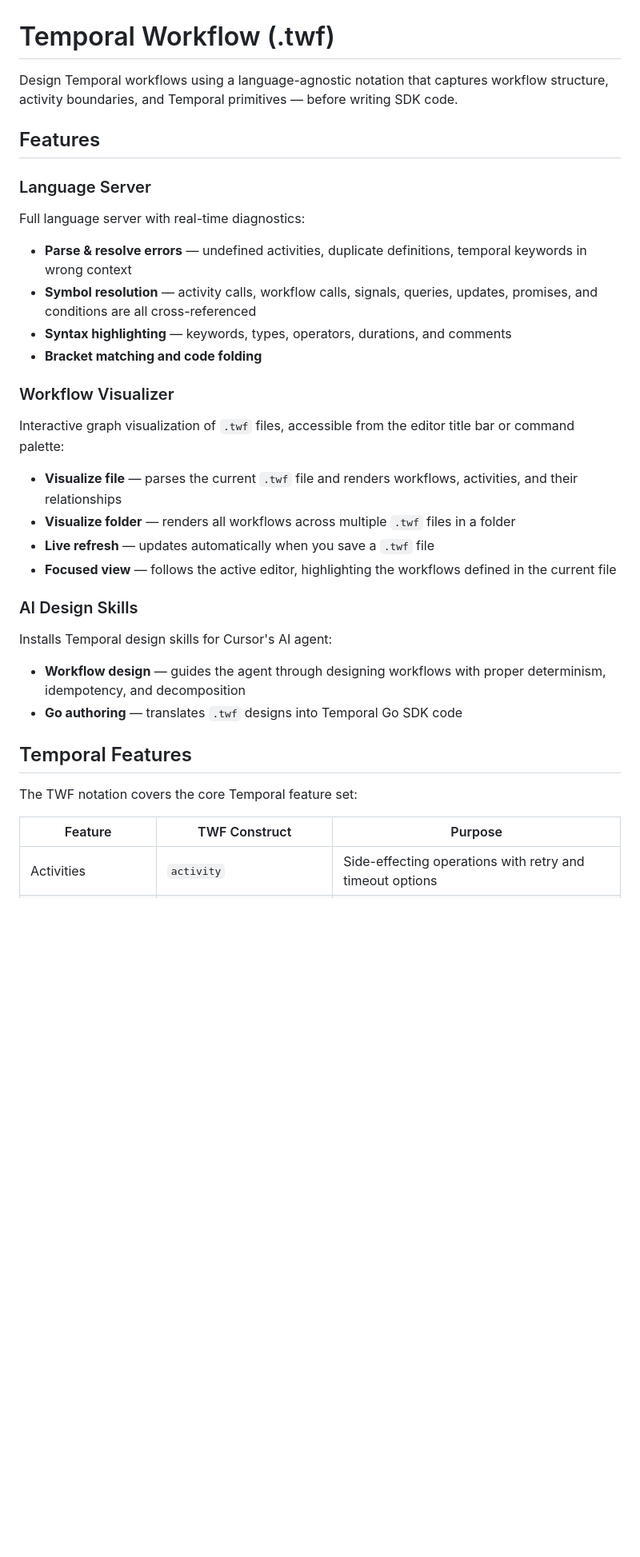
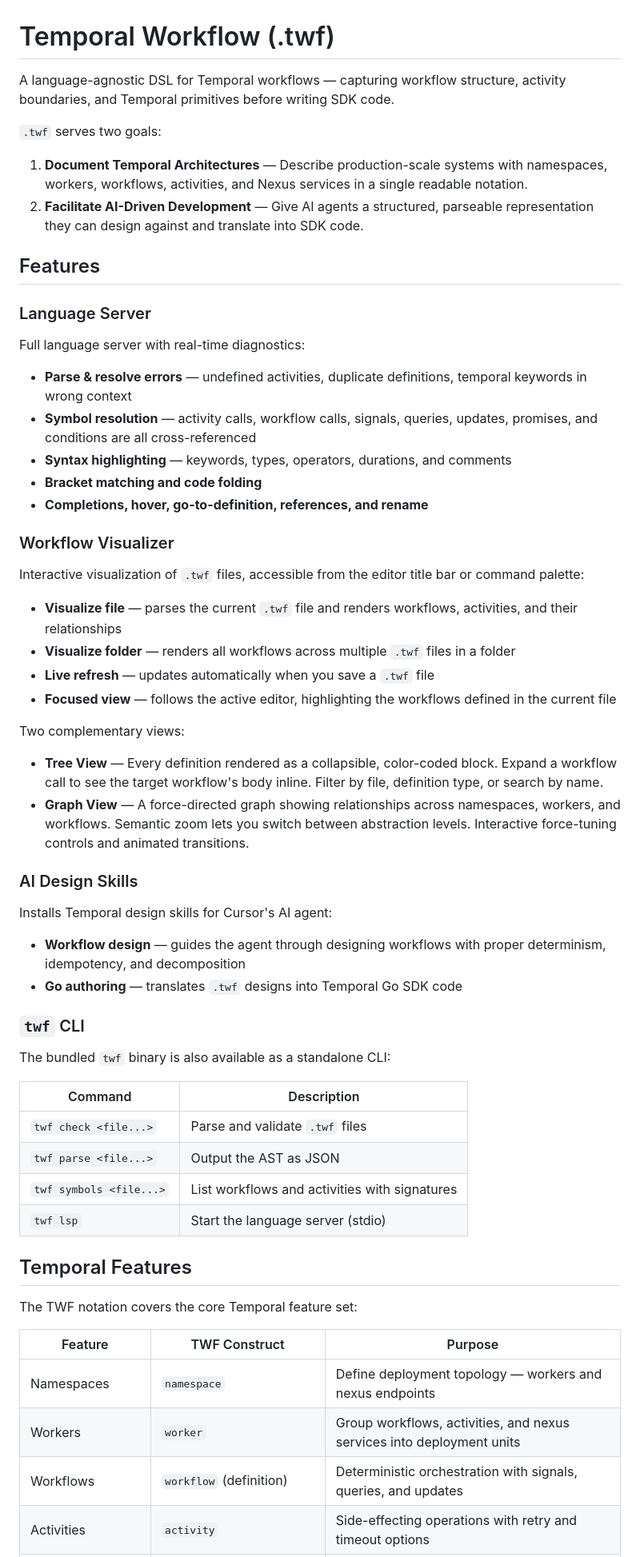
Before and after one commit to jmbarzee/temporal-architect-dist, a Markdown page: packages/vscode/README.md, the part around one of its changes. Shown at 80% size. GitHub-like rendering; blank space fills up the shorter version.

```diff
--- a/packages/vscode/README.md
+++ b/packages/vscode/README.md
@@ -1,6 +1,11 @@
 # Temporal Workflow (.twf)
 
-Design Temporal workflows using a language-agnostic notation that captures workflow structure, activity boundaries, and Temporal primitives — before writing SDK code.
+A language-agnostic DSL for Temporal workflows — capturing workflow structure, activity boundaries, and Temporal primitives before writing SDK code.
+
+`.twf` serves two goals:
+
+1. **Document Temporal Architectures** — Describe production-scale systems with namespaces, workers, workflows, activities, and Nexus services in a single readable notation.
+2. **Facilitate AI-Driven Development** — Give AI agents a structured, parseable representation they can design against and translate into SDK code.
 
 ## Features
 
@@ -12,15 +17,21 @@ Full language server with real-time diagnostics:
 - **Symbol resolution** — activity calls, workflow calls, signals, queries, updates, promises, and conditions are all cross-referenced
 - **Syntax highlighting** — keywords, types, operators, durations, and comments
 - **Bracket matching and code folding**
+- **Completions, hover, go-to-definition, references, and rename**
 
 ### Workflow Visualizer
 
-Interactive graph visualization of `.twf` files, accessible from the editor title bar or command palette:
+Interactive visualization of `.twf` files, accessible from the editor title bar or command palette:
 
 - **Visualize file** — parses the current `.twf` file and renders workflows, activities, and their relationships
 - **Visualize folder** — renders all workflows across multiple `.twf` files in a folder
 - **Live refresh** — updates automatically when you save a `.twf` file
 - **Focused view** — follows the active editor, highlighting the workflows defined in the current file
+
+Two complementary views:
+
+- **Tree View** — Every definition rendered as a collapsible, color-coded block. Expand a workflow call to see the target workflow's body inline. Filter by file, definition type, or search by name.
+- **Graph View** — A force-directed graph showing relationships across namespaces, workers, and workflows. Semantic zoom lets you switch between abstraction levels. Interactive force-tuning controls and animated transitions.
 
 ### AI Design Skills
 
@@ -29,10 +40,24 @@ Installs Temporal design skills for Cursor's AI agent:
 - **Workflow design** — guides the agent through designing workflows with proper determinism, idempotency, and decomposition
 - **Go authoring** — translates `.twf` designs into Temporal Go SDK code
 
+### `twf` CLI
+
+The bundled `twf` binary is also available as a standalone CLI:
+
+| Command | Description |
+|---------|-------------|
+| `twf check <file...>` | Parse and validate `.twf` files |
+| `twf parse <file...>` | Output the AST as JSON |
+| `twf symbols <file...>` | List workflows and activities with signatures |
+| `twf lsp` | Start the language server (stdio) |
+
 ## Temporal Features
 
 The TWF notation covers the core Temporal feature set:
 
 | Feature | TWF Construct | Purpose |
 |---------|---------------|---------|
+| Namespaces | `namespace` | Define deployment topology — workers and nexus endpoints |
+| Workers | `worker` | Group workflows, activities, and nexus services into deployment units |
+| Workflows | `workflow` (definition) | Deterministic orchestration with signals, queries, and updates |
 | Activities | `activity` | Side-effecting operations with retry and timeout options |
```
Also changed, not shown: other parts of packages/vscode/README.md (+6 -3 lines).
